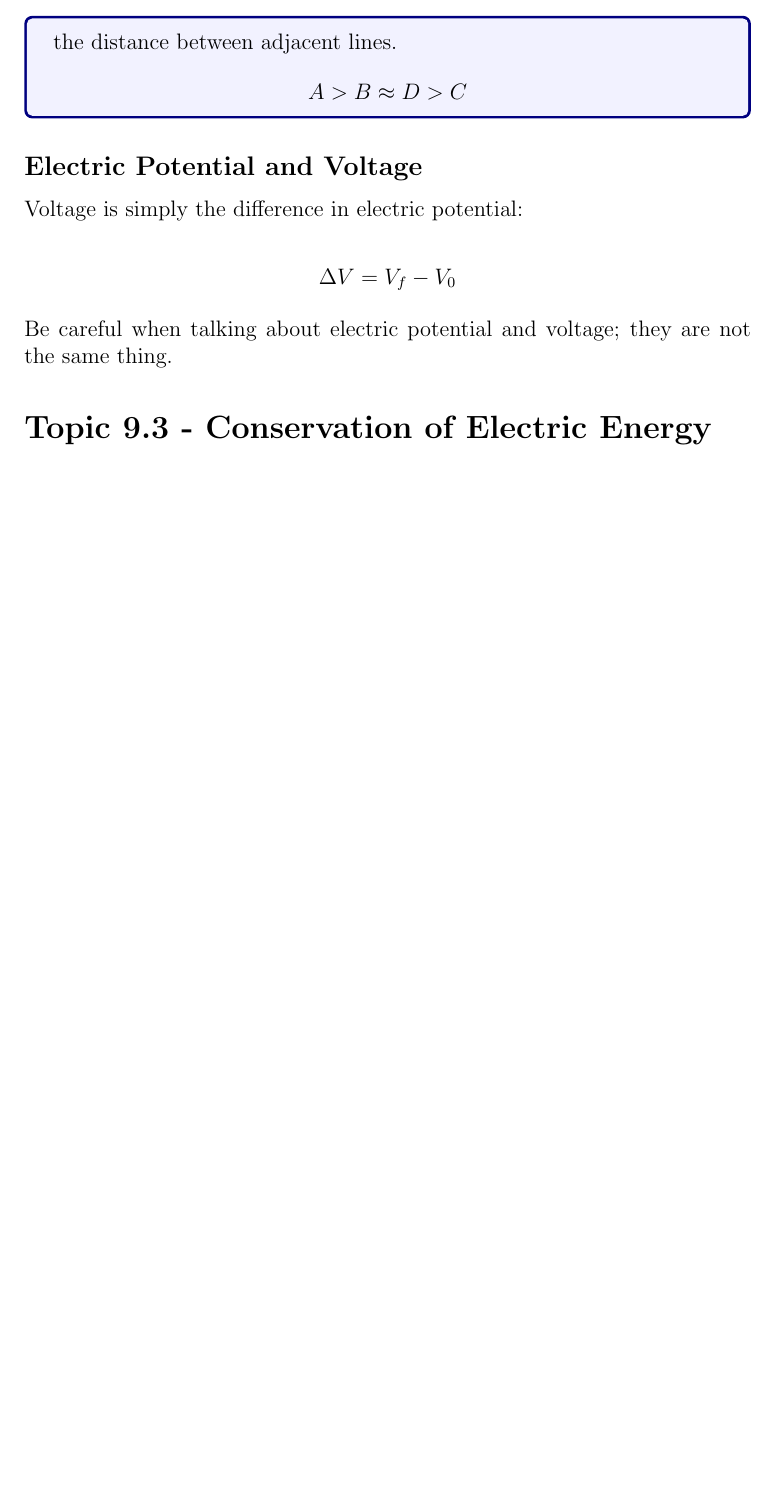
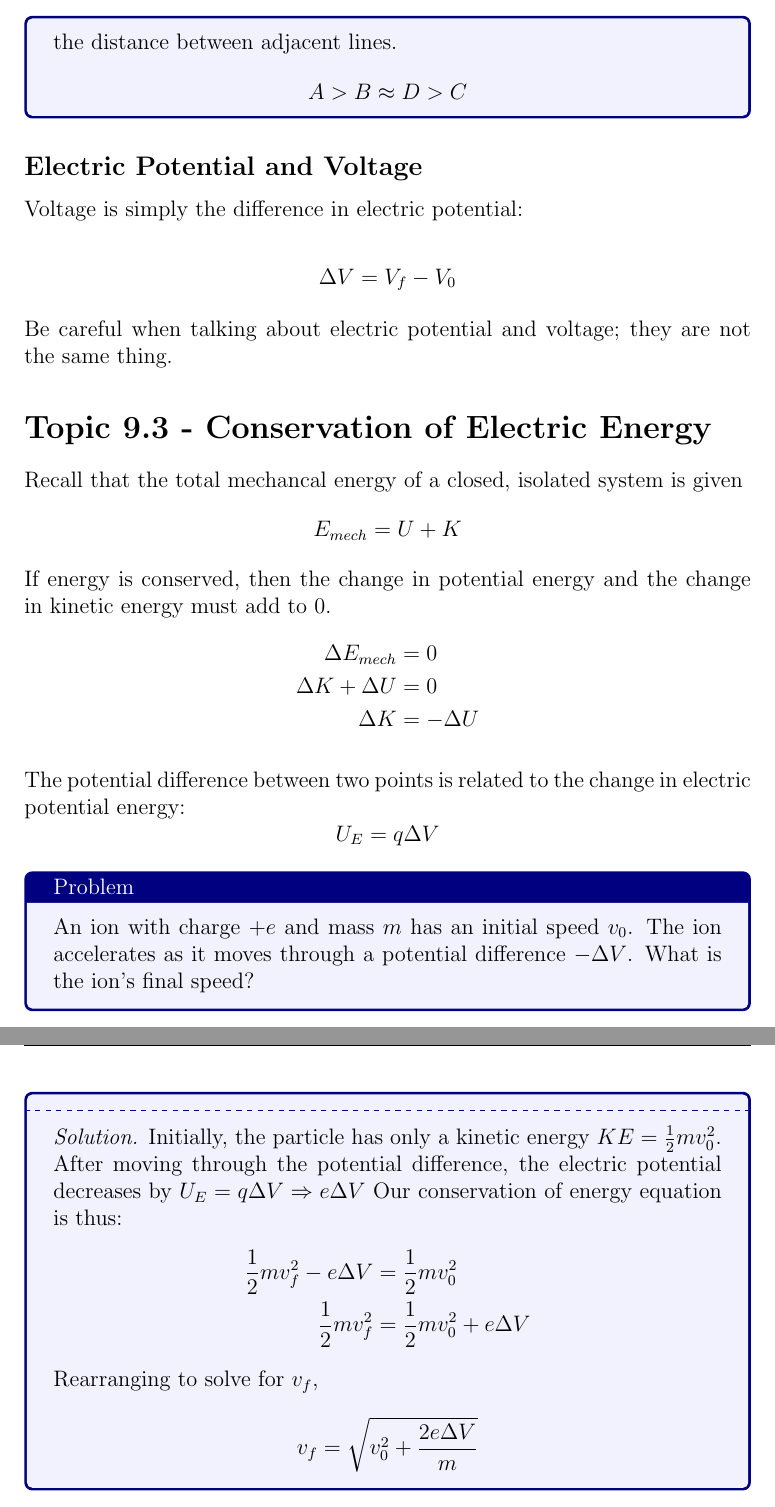
Before and after one commit to MemoMumb/EM-notes, a LaTeX document (Unit 9 Lecture Notes/unit9.tex): part of page 7 of 7 before the commit and two parts of pages 7 and 8 of 8 after it, the two joined at a grey line, cut so that both start at the same text, the shorter picture padded with empty space. The pictures show the PDF file Unit 9 Lecture Notes/unit9.pdf that the author committed with the source.

Commit message:
finish conservation and problem

```diff
--- a/Unit 9 Lecture Notes/unit9.tex
+++ b/Unit 9 Lecture Notes/unit9.tex
@@ -175,4 +175,40 @@ Be careful when talking about electric potential and voltage; they are not the s
 
 \section*{Topic 9.3 - Conservation of Electric Energy}
 
+Recall that the total mechancal energy of a closed, isolated system is given
+\begin{equation*}
+    E_{mech} = U + K
+\end{equation*}
+If energy is conserved, then the change in potential energy and the change in kinetic energy must add to 0.
+\begin{equation*}
+    \begin{split}
+        \Delta E_{mech} &= 0 \\
+        \Delta K + \Delta U &= 0 \\
+        \Delta K &= -\Delta U
+    \end{split}
+\end{equation*}
+
+The potential difference between two points is related to the change in electric potential energy:
+\begin{equation*}
+    U_E = q\Delta V
+\end{equation*}
+
+\begin{Problem}
+    An ion with charge $+e$ and mass $m$ has an initial speed $v_0$. The ion accelerates as it moves through a potential difference $-\Delta V$. What is the ion’s final speed?
+
+    \tcblower
+
+    \textit{Solution. }Initially, the particle has only a kinetic energy $KE = \frac{1}{2}mv_0^2$. After moving through the potential difference, the electric potential decreases by $U_E = q\Delta V \Rightarrow e\Delta V$ Our conservation of energy equation is thus:
+    \begin{equation*}
+        \begin{split}
+            \frac{1}{2}mv_f^2-e\Delta V & =\frac{1}{2}mv_0^2 \\
+            \frac{1}{2}mv_f^2 & =\frac{1}{2}mv_0^2 + e\Delta V
+        \end{split}
+    \end{equation*}
+    Rearranging to solve for $v_f$,
+    \begin{equation*}
+        v_f= \sqrt{v_0^2+\frac{2e\Delta V}{m}}
+    \end{equation*}
+\end{Problem}
+
 \end{document}
```
Also changed, not shown: Unit 9 Lecture Notes/unit9.pdf.
